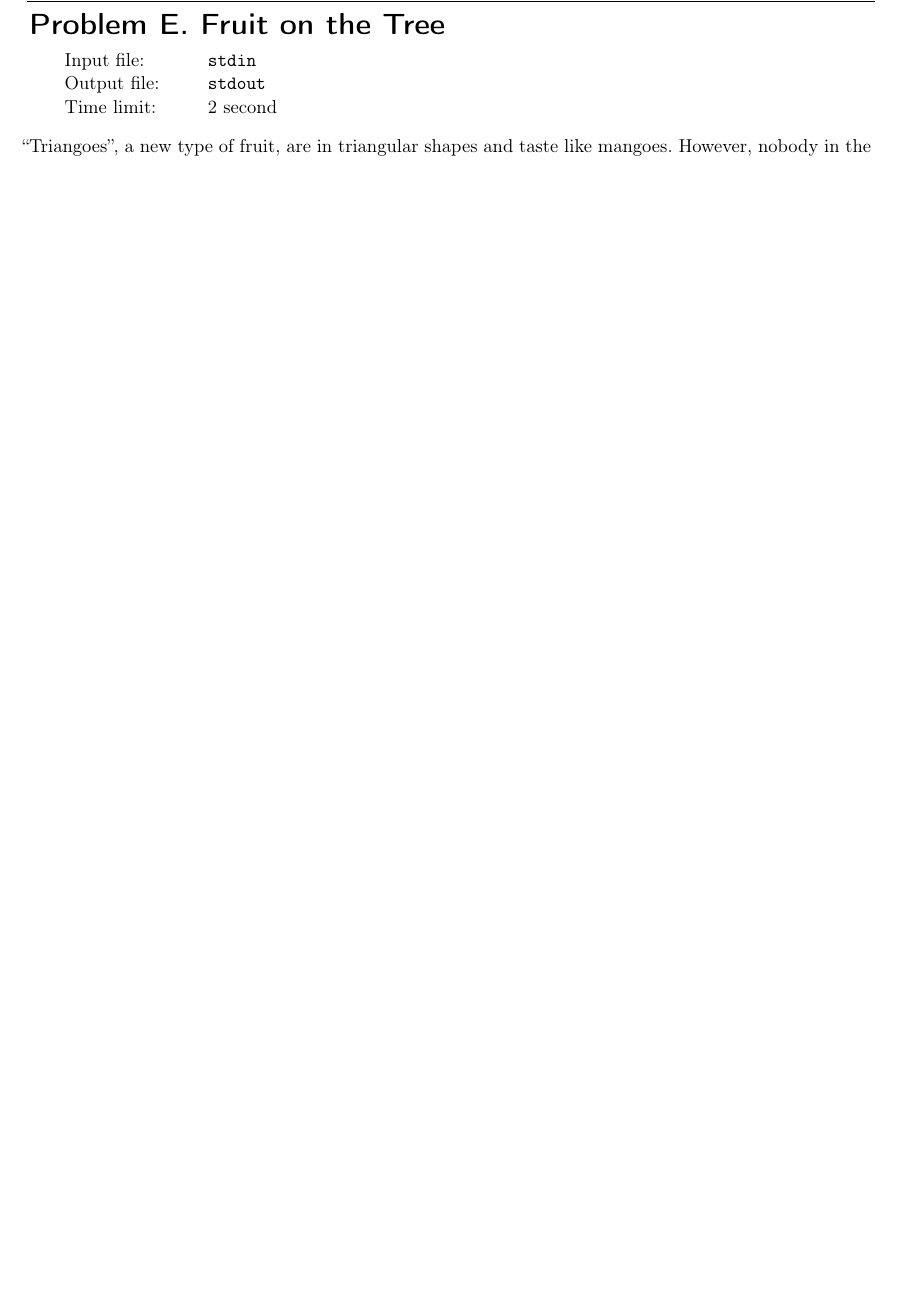
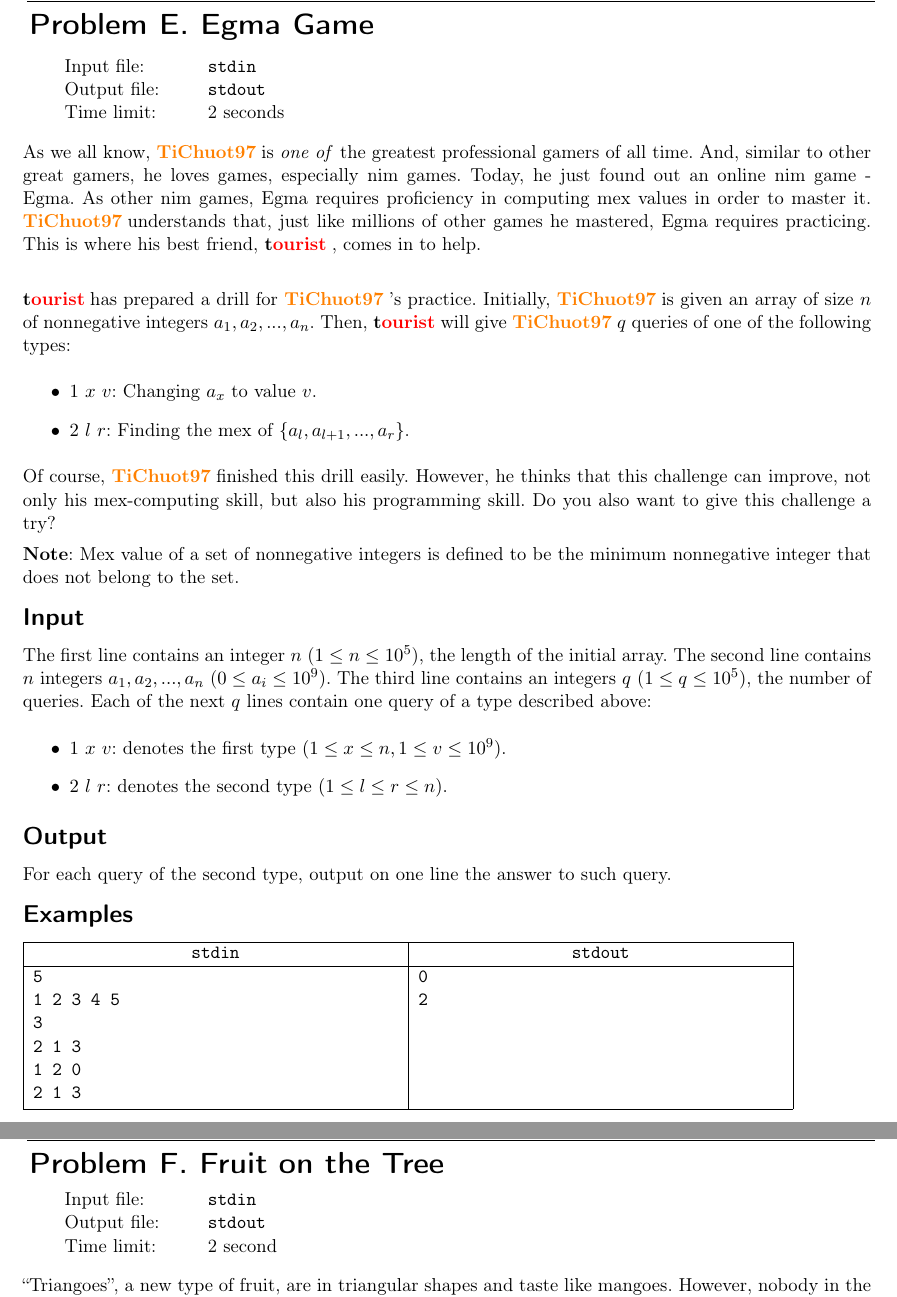
Before and after one commit to icpc-uiuc/icpc-scc19, a LaTeX document (statement.tex, which reads problems/e-egma/egma.tex): part of page 6 of 10 before the commit and two parts of pages 6 and 7 of 11 after it, the two joined at a grey line, cut so that both start at the same text, the shorter picture padded with empty space. Compiled offline with pdfLaTeX; a LaTeX package or settings file that is missing is left out.

Commit message:
Added statement for E

```diff
--- /dev/null
+++ b/problems/e-egma/egma.tex
@@ -0,0 +1,54 @@
+\begin{problem}{Egma Game}
+{stdin}{stdout}
+{2 seconds}{}{}
+
+As we all know, \TiChuot is \textit{one of} the greatest professional gamers of all time. And, similar to other great gamers, he loves games,
+especially nim games. Today, he just found out an online nim game - Egma. As other nim games, Egma requires proficiency in computing mex values
+in order to master it. \TiChuot understands that, just like millions of other games he mastered, Egma requires practicing. This is where his
+best friend, \T, comes in to help.\\
+
+\T has prepared a drill for \TiChuot's practice. Initially, \TiChuot is given an array of size $n$ of nonnegative integers $a_1, a_2, ..., a_n$.
+Then, \T will give \TiChuot $q$ queries of one of the following types:
+    \begin{itemize}
+        \item
+        $1$ $x$ $v$: Changing $a_x$ to value $v$.
+        \item
+        $2$ $l$ $r$: Finding the mex of $\{a_l, a_{l + 1}, ..., a_r\}$.
+    \end{itemize}
+Of course, \TiChuot finished this drill easily. However, he thinks that this challenge can improve, not only his mex-computing skill, but also
+his programming skill. Do you also want to give this challenge a try?
+
+\textbf{Note}: Mex value of a set of nonnegative integers is defined to be the minimum nonnegative integer that does not belong to the set.
+
+\InputFile
+The first line contains an integer $n$ ($1 \leq n \leq 10^5$), the length of the initial array. The second line contains $n$ integers $a_1,
+a_2, ..., a_n$ ($0 \leq a_i \leq 10^9$). The third line contains an integers $q$ ($1 \leq q \leq 10^5$), the number of queries. Each of the
+next $q$ lines contain one query of a type described above:
+    \begin{itemize}
+        \item
+        $1$ $x$ $v$: denotes the first type $(1 \leq x \leq n, 1 \leq v \leq 10^9)$.
+        \item
+        $2$ $l$ $r$: denotes the second type $(1 \leq l \leq r \leq n)$.
+    \end{itemize}
+
+\OutputFile
+
+For each query of the second type, output on one line the answer to such query.
+
+\Examples
+
+\begin{example}
+\exmp{
+5
+1 2 3 4 5
+3
+2 1 3
+1 2 0
+2 1 3
+}{%
+0
+2
+}%
+\end{example}
+
+\end{problem}
--- a/statement.tex
+++ b/statement.tex
@@ -23,6 +23,7 @@
 \newcommand{\yhchang}{\textbf{\textcolor[rgb]{1,0.5,0}{yhchang3}}\;}
 \newcommand{\master}{\textbf{\textcolor[rgb]{1,0.5,0}{master}}\;}
 \newcommand{\grandmaster}{\textbf{\textcolor[rgb]{1,0,0}{grandmaster}}\;}
+\newcommand{\T}{\textbf{\textcolor[rgb]{0,0,0}{t}}\textbf{\textcolor[rgb]{1,0,0}{ourist}}\;}
 
 \contest
 {UIUC ICPC Spring Coding Contest 2019}%
```
Also changed, not shown: statement.pdf, statement.tex (1 more changed lines), 1 other file.
